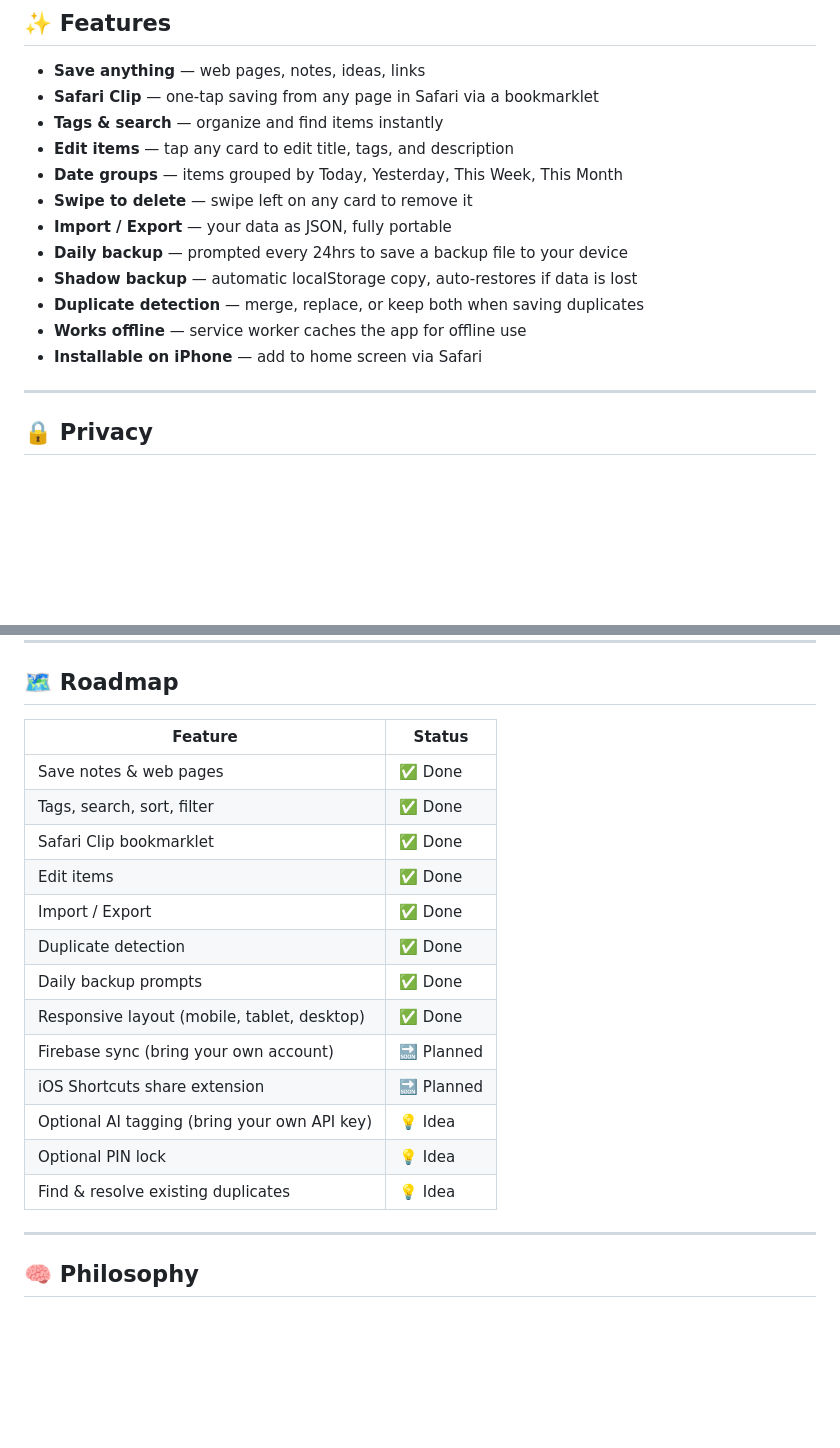
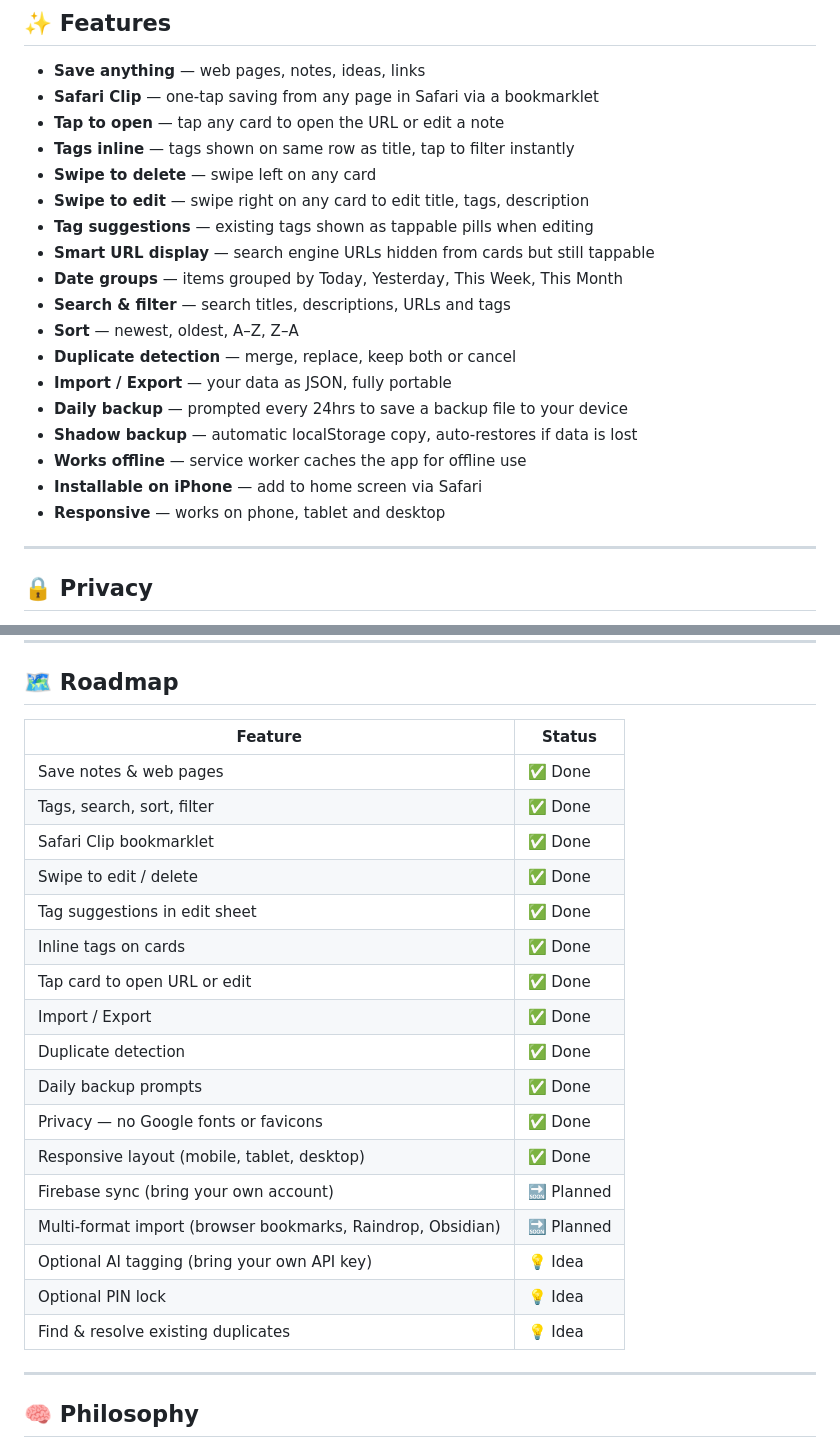
Before and after one commit to Ritesh009/Stash, a Markdown page: README.md, 2 parts joined by grey strips. Rendered like a GitHub page; blank space fills up the shorter version.

```diff
--- a/README.md
+++ b/README.md
@@ -10,16 +10,22 @@ Stash is a lightweight, privacy-first bookmarking and note-saving app that runs
 
 - **Save anything** — web pages, notes, ideas, links
 - **Safari Clip** — one-tap saving from any page in Safari via a bookmarklet
-- **Tags & search** — organize and find items instantly
-- **Edit items** — tap any card to edit title, tags, and description
+- **Tap to open** — tap any card to open the URL or edit a note
+- **Tags inline** — tags shown on same row as title, tap to filter instantly
+- **Swipe to delete** — swipe left on any card
+- **Swipe to edit** — swipe right on any card to edit title, tags, description
+- **Tag suggestions** — existing tags shown as tappable pills when editing
+- **Smart URL display** — search engine URLs hidden from cards but still tappable
 - **Date groups** — items grouped by Today, Yesterday, This Week, This Month
-- **Swipe to delete** — swipe left on any card to remove it
+- **Search & filter** — search titles, descriptions, URLs and tags
+- **Sort** — newest, oldest, A–Z, Z–A
+- **Duplicate detection** — merge, replace, keep both or cancel
 - **Import / Export** — your data as JSON, fully portable
 - **Daily backup** — prompted every 24hrs to save a backup file to your device
 - **Shadow backup** — automatic localStorage copy, auto-restores if data is lost
-- **Duplicate detection** — merge, replace, or keep both when saving duplicates
 - **Works offline** — service worker caches the app for offline use
 - **Installable on iPhone** — add to home screen via Safari
+- **Responsive** — works on phone, tablet and desktop
 
 -----
 
@@ -102,21 +108,25 @@ That’s it — completely free, no domain purchase needed, no server to maintai
 
 ## 🗺 Roadmap
 
-|Feature                                     |Status   |
-|--------------------------------------------|---------|
-|Save notes & web pages                      |✅ Done   |
-|Tags, search, sort, filter                  |✅ Done   |
-|Safari Clip bookmarklet                     |✅ Done   |
-|Edit items                                  |✅ Done   |
-|Import / Export                             |✅ Done   |
-|Duplicate detection                         |✅ Done   |
-|Daily backup prompts                        |✅ Done   |
-|Responsive layout (mobile, tablet, desktop) |✅ Done   |
-|Firebase sync (bring your own account)      |🔜 Planned|
-|iOS Shortcuts share extension               |🔜 Planned|
-|Optional AI tagging (bring your own API key)|💡 Idea   |
-|Optional PIN lock                           |💡 Idea   |
-|Find & resolve existing duplicates          |💡 Idea   |
+|Feature                                                    |Status   |
+|-----------------------------------------------------------|---------|
+|Save notes & web pages                                     |✅ Done   |
+|Tags, search, sort, filter                                 |✅ Done   |
+|Safari Clip bookmarklet                                    |✅ Done   |
+|Swipe to edit / delete                                     |✅ Done   |
+|Tag suggestions in edit sheet                              |✅ Done   |
+|Inline tags on cards                                       |✅ Done   |
+|Tap card to open URL or edit                               |✅ Done   |
+|Import / Export                                            |✅ Done   |
+|Duplicate detection                                        |✅ Done   |
+|Daily backup prompts                                       |✅ Done   |
+|Privacy — no Google fonts or favicons                      |✅ Done   |
+|Responsive layout (mobile, tablet, desktop)                |✅ Done   |
+|Firebase sync (bring your own account)                     |🔜 Planned|
+|Multi-format import (browser bookmarks, Raindrop, Obsidian)|🔜 Planned|
+|Optional AI tagging (bring your own API key)               |💡 Idea   |
+|Optional PIN lock                                          |💡 Idea   |
+|Find & resolve existing duplicates                         |💡 Idea   |
 
 -----
 
```
